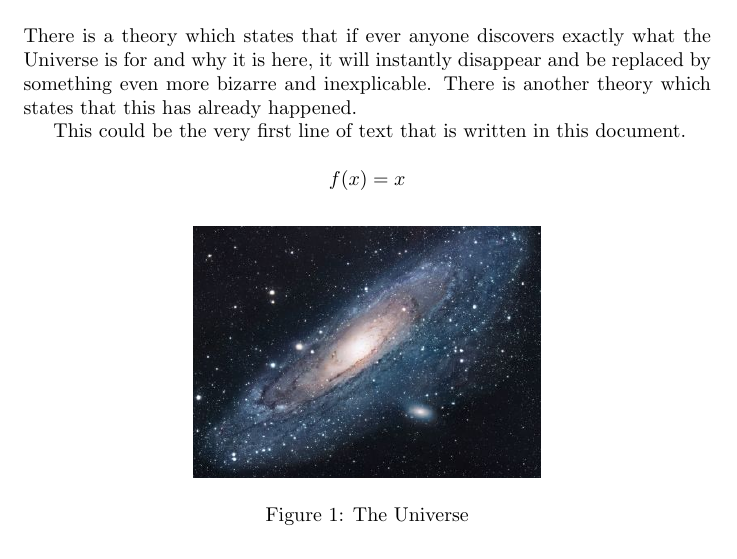
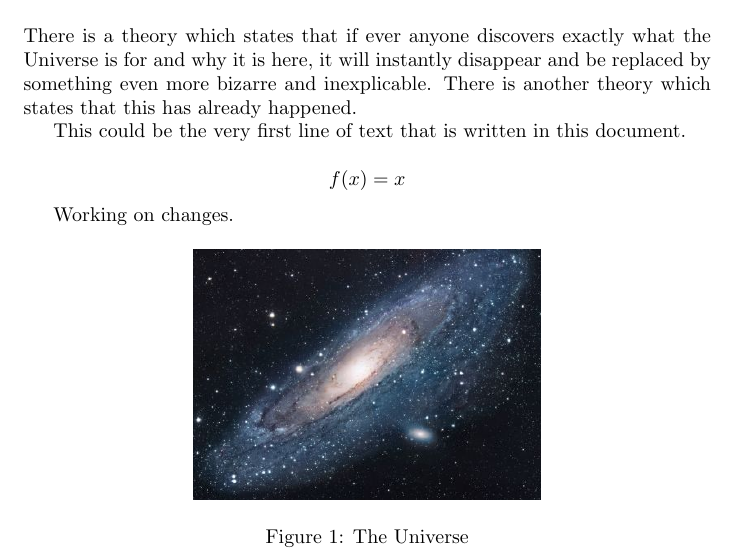
Before and after one commit to sneaky-moose/legendre_functions, a LaTeX document (main.tex): part of the page, cut so that both start at the same text. Compiled offline with pdfLaTeX.

```diff
--- a/main.tex
+++ b/main.tex
@@ -20,6 +20,8 @@
 
 $$ f(x) = x $$
 
+Working on changes.
+
 
 \begin{figure}[h!]
 \centering
```
